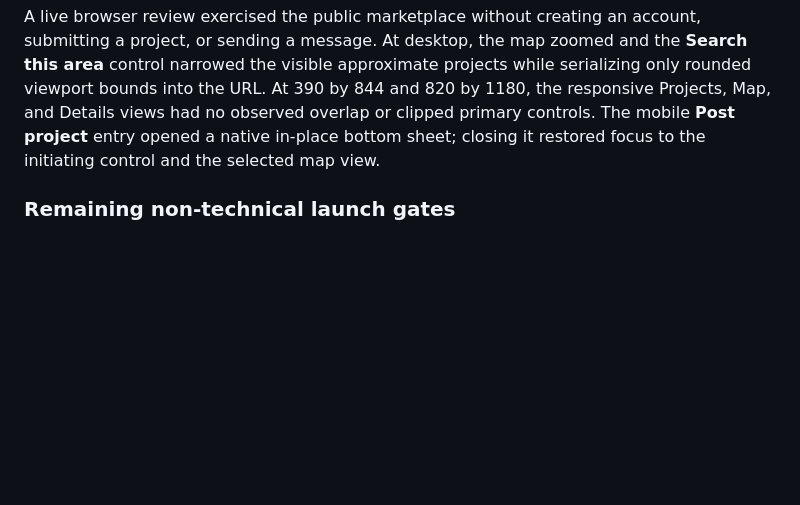
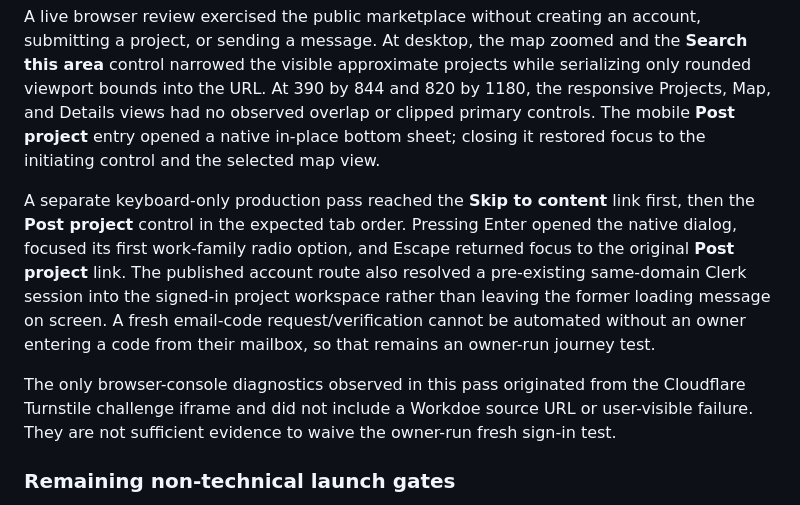
Before and after one commit to Yami566/workdoe, a Markdown page: docs/workdoe-launch-readiness-2026-10-24.md, the part around the change. GitHub-like rendering; blank space fills up the shorter version.

Commit message:
Record live keyboard acceptance evidence

```diff
--- a/docs/workdoe-launch-readiness-2026-10-24.md
+++ b/docs/workdoe-launch-readiness-2026-10-24.md
@@ -575,6 +575,21 @@ had no observed overlap or clipped primary controls. The mobile **Post
 project** entry opened a native in-place bottom sheet; closing it restored
 focus to the initiating control and the selected map view.
 
+A separate keyboard-only production pass reached the **Skip to content** link
+first, then the **Post project** control in the expected tab order. Pressing
+Enter opened the native dialog, focused its first work-family radio option, and
+Escape returned focus to the original **Post project** link. The published
+account route also resolved a pre-existing same-domain Clerk session into the
+signed-in project workspace rather than leaving the former loading message on
+screen. A fresh email-code request/verification cannot be automated without
+an owner entering a code from their mailbox, so that remains an owner-run
+journey test.
+
+The only browser-console diagnostics observed in this pass originated from the
+Cloudflare Turnstile challenge iframe and did not include a Workdoe source URL
+or user-visible failure. They are not sufficient evidence to waive the
+owner-run fresh sign-in test.
+
 ### Remaining non-technical launch gates
 
 The deployment and automated technical acceptance are complete. Workdoe is
```
